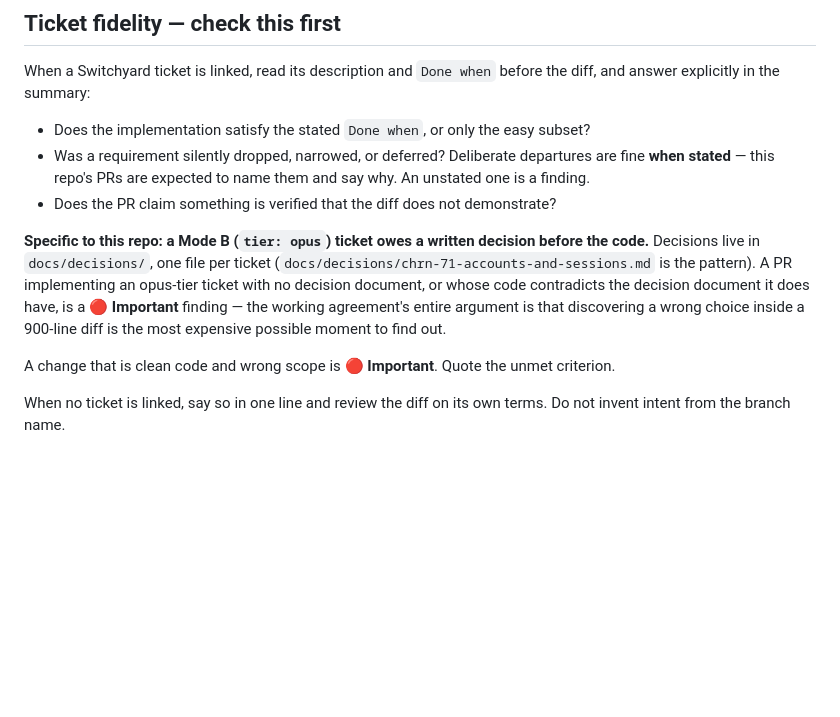
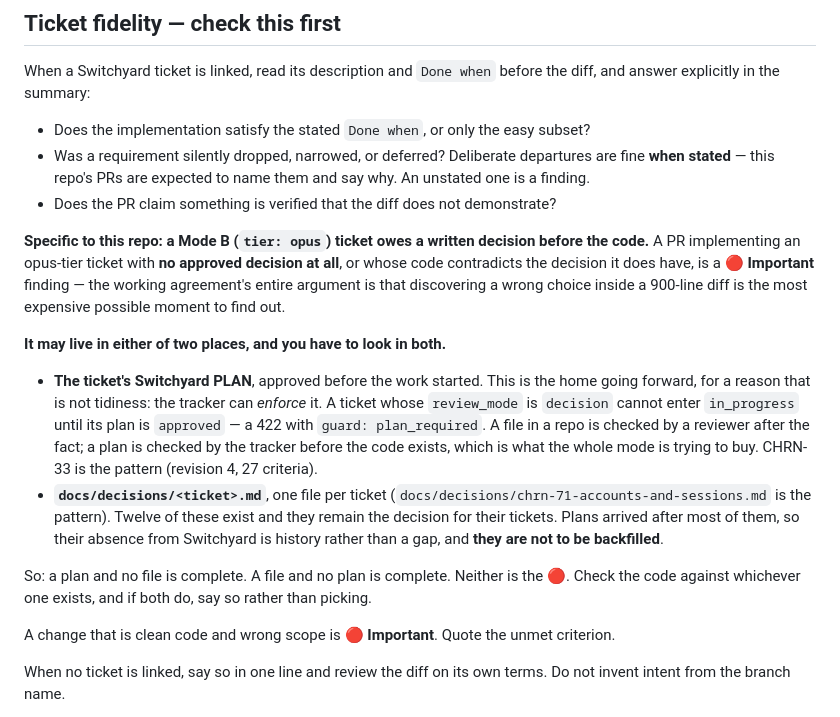
Before and after one commit to Einlanzerous/chronicle, a Markdown page: REVIEW.md, the part around the change. Drawn GitHub-style; blank space fills up the shorter version.

Commit message:
docs(review): a Mode B decision may be the Switchyard plan (CHRN-33)
Both reviewers on CHRN-33 hit the same paragraph and both declined to fire on
it, which is the sign of a rule that has gone out of date rather than a rule
being broken twice.

REVIEW.md said a Mode B decision "lives in `docs/decisions/`", full stop, and
made an opus-tier PR without one a 🔴 Important. CHRN-33's decision is its
Switchyard PLAN — revision 4, 27 criteria, approved before any code — so by the
letter of the rule both reviews owed a 🔴 and neither raised one, because the
plan plainly discharges what the rule is FOR.

So the obligation is unchanged and the location is now either:

  * the ticket's Switchyard plan, approved before the work started;
  * `docs/decisions/<ticket>.md`, as twelve tickets already have.

Neither is the 🔴. A plan and no file is complete, and so is a file and no plan.

THE PLAN IS THE HOME GOING FORWARD, and the reason is not tidiness. The tracker
can ENFORCE a plan: a ticket whose `review_mode` is `decision` cannot enter
`in_progress` until its plan is `approved`, refused with `guard: plan_required`.
A file in a repo is checked by a reviewer after the fact; a plan is checked
before the code exists, which is exactly what Mode B is trying to buy — CLAUDE.md
says the leverage is reviewing the decision "before the code exists", and only
one of these two homes can actually hold that line.

THE TWELVE EXISTING FILES ARE NOT BACKFILLED. Plans arrived after most of them,
so their absence from Switchyard is history rather than a gap, and rewriting
settled decisions into a second format would cost real review attention to
change nothing about the code.

CLAUDE.md is deliberately untouched: its Mode B row says "a written decision
before any code" and names no location, so it never clashed — and it states that
it stays byte-identical so the shared prefix keeps caching.

Co-Authored-By: Claude Opus 5 (1M context) <noreply@anthropic.com>
Claude-Session: https://claude.ai/code/session_01Ntq923R39Sb4CEGoRWAimG

```diff
--- a/REVIEW.md
+++ b/REVIEW.md
@@ -68,12 +68,30 @@ the diff, and answer explicitly in the summary:
 - Does the PR claim something is verified that the diff does not demonstrate?
 
 **Specific to this repo: a Mode B (`tier: opus`) ticket owes a written decision
-before the code.** Decisions live in `docs/decisions/`, one file per ticket
-(`docs/decisions/chrn-71-accounts-and-sessions.md` is the pattern). A PR
-implementing an opus-tier ticket with no decision document, or whose code
-contradicts the decision document it does have, is a **🔴 Important** finding —
-the working agreement's entire argument is that discovering a wrong choice
-inside a 900-line diff is the most expensive possible moment to find out.
+before the code.** A PR implementing an opus-tier ticket with **no approved
+decision at all**, or whose code contradicts the decision it does have, is a
+**🔴 Important** finding — the working agreement's entire argument is that
+discovering a wrong choice inside a 900-line diff is the most expensive possible
+moment to find out.
+
+**It may live in either of two places, and you have to look in both.**
+
+- **The ticket's Switchyard PLAN**, approved before the work started. This is
+  the home going forward, for a reason that is not tidiness: the tracker can
+  *enforce* it. A ticket whose `review_mode` is `decision` cannot enter
+  `in_progress` until its plan is `approved` — a 422 with `guard:
+  plan_required`. A file in a repo is checked by a reviewer after the fact; a
+  plan is checked by the tracker before the code exists, which is what the whole
+  mode is trying to buy. CHRN-33 is the pattern (revision 4, 27 criteria).
+- **`docs/decisions/<ticket>.md`**, one file per ticket
+  (`docs/decisions/chrn-71-accounts-and-sessions.md` is the pattern). Twelve of
+  these exist and they remain the decision for their tickets. Plans arrived
+  after most of them, so their absence from Switchyard is history rather than a
+  gap, and **they are not to be backfilled**.
+
+So: a plan and no file is complete. A file and no plan is complete. Neither is
+the 🔴. Check the code against whichever one exists, and if both do, say so
+rather than picking.
 
 A change that is clean code and wrong scope is **🔴 Important**. Quote the unmet
 criterion.
```
